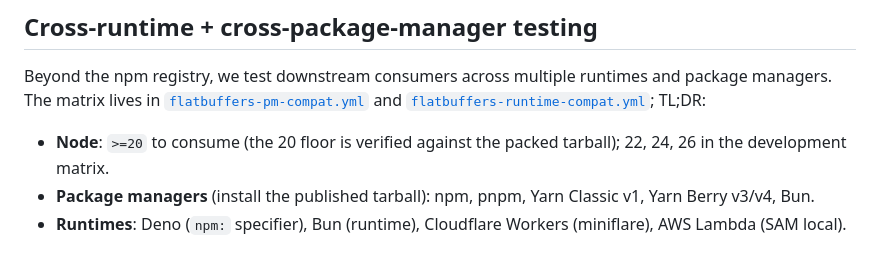
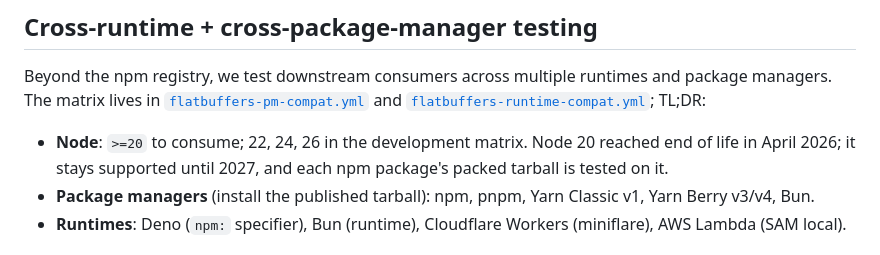
Before and after one commit to emindeniz99/flatbuffers-format, a Markdown page: README.md, the part around the change. Drawn GitHub-style.

Commit message:
docs(docs): say how long Node 20 stays supported
Co-Authored-By: Claude Opus 5.5 <noreply@anthropic.com>
Claude-Session: https://claude.ai/code/session_01FprqB7g3RakXCkQ2DYKDP4

```diff
--- a/README.md
+++ b/README.md
@@ -171,7 +171,7 @@ and
 [`flatbuffers-runtime-compat.yml`](./.github/workflows/flatbuffers-runtime-compat.yml);
 TL;DR:
 
-- **Node**: `>=20` to consume (the 20 floor is verified against the packed tarball); 22, 24, 26 in the development matrix.
+- **Node**: `>=20` to consume; 22, 24, 26 in the development matrix. Node 20 reached end of life in April 2026; it stays supported until 2027, and each npm package's packed tarball is tested on it.
 - **Package managers** (install the published tarball): npm, pnpm,
   Yarn Classic v1, Yarn Berry v3/v4, Bun.
 - **Runtimes**: Deno (`npm:` specifier), Bun (runtime), Cloudflare
```
Also changed, not shown: CONTRIBUTING.md (+1 -1 lines).
